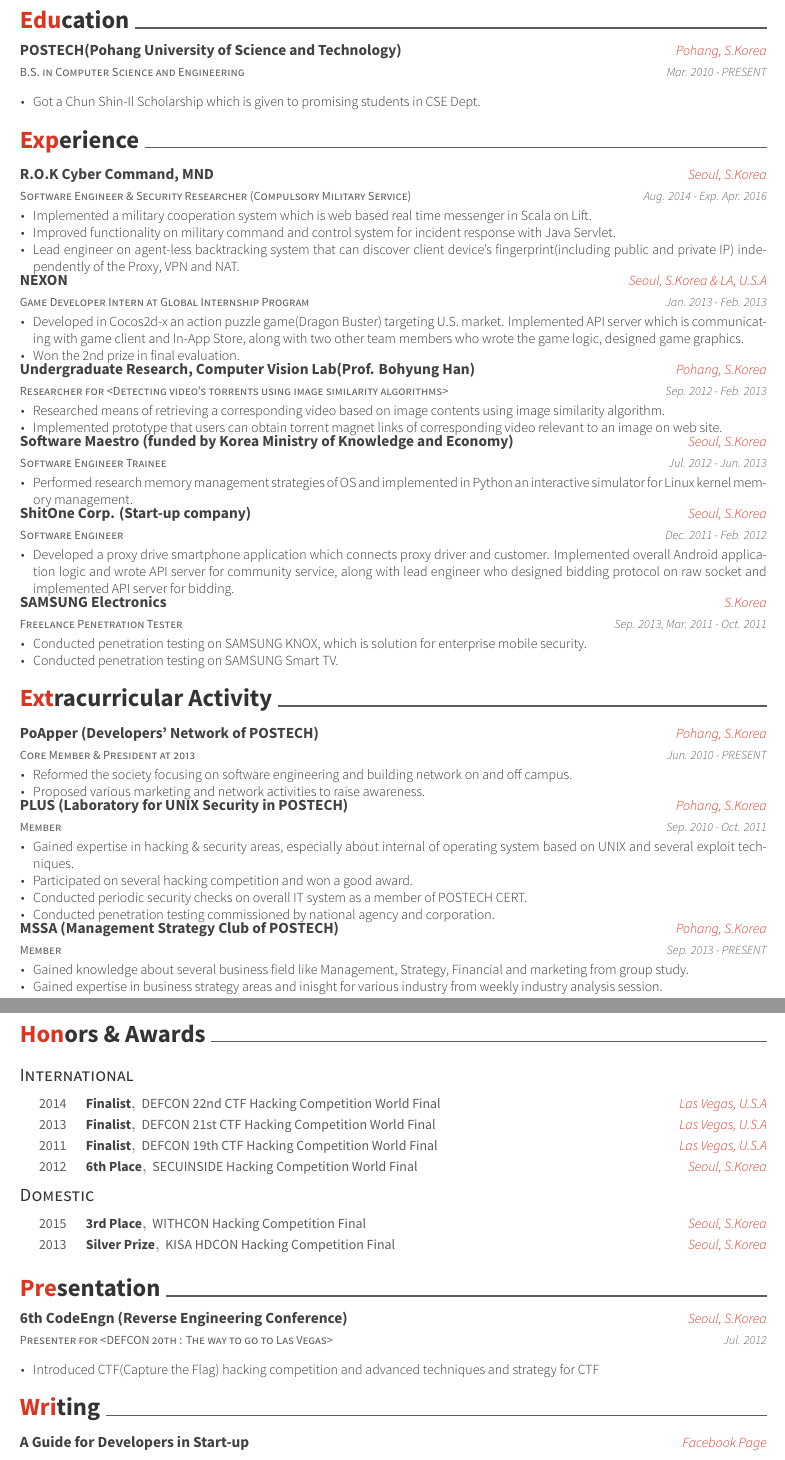
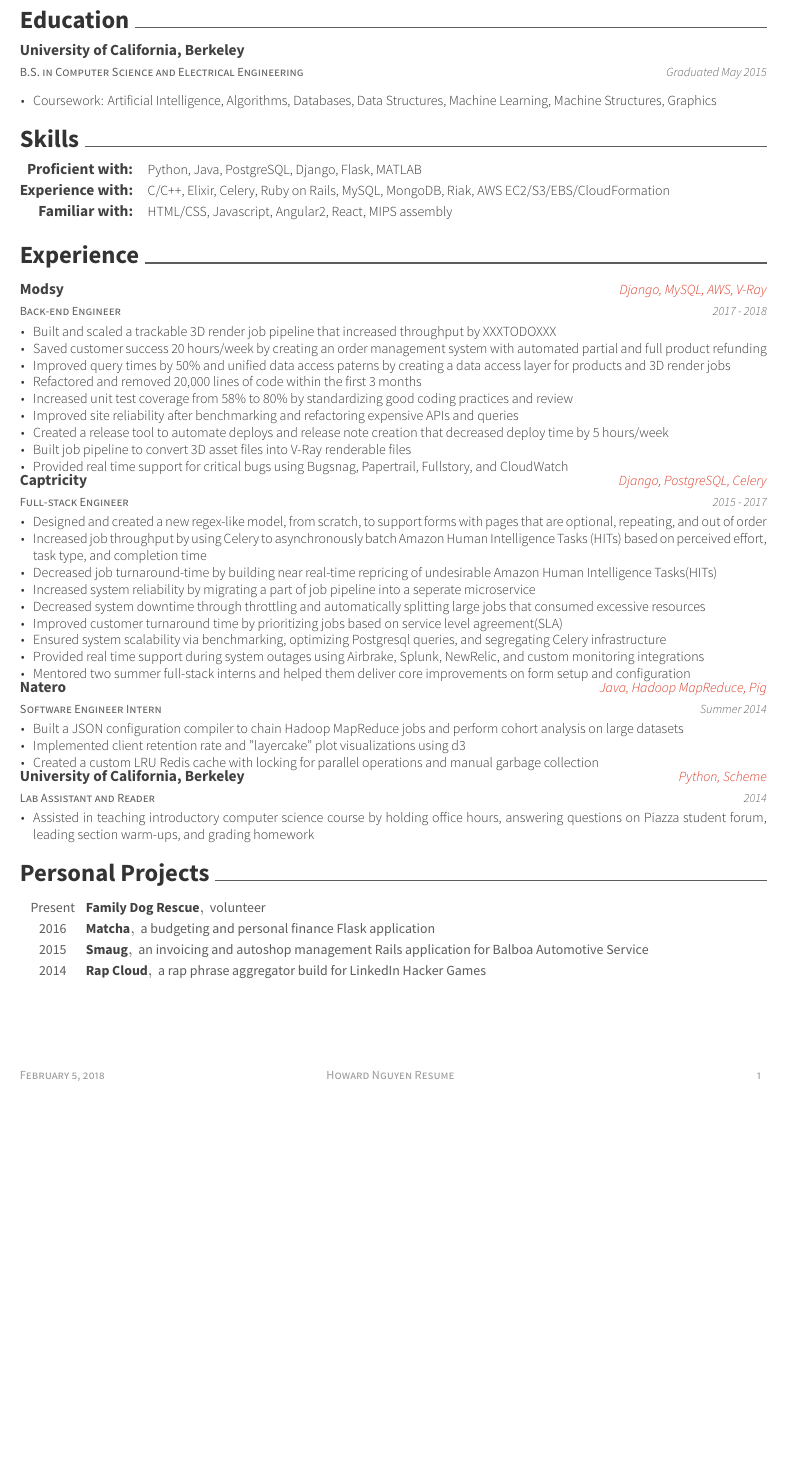
Before and after one commit to phoxelua/awesome, a LaTeX CV (resume.tex, which reads awesome-cv.cls, resume/education.tex, resume/experience.tex): two parts of pages 1 and 2 of 2 before the commit and part of the page after it, the two joined at a grey line, cut so that both start at the same text, the shorter picture padded with empty space. Compiled offline with XeLaTeX.

Commit message:
Finished verbose

```diff
--- a/awesome-cv.cls
+++ b/awesome-cv.cls
@@ -228,7 +228,7 @@
 \newcommand*{\headersocialstyle}[1]{{\fontsize{6.8pt}{1em}\headerfont\color{text} #1}}
 \newcommand*{\headerquotestyle}[1]{{\fontsize{9pt}{1em}\bodyfont\itshape\color{darktext} #1}}
 \newcommand*{\footerstyle}[1]{{\fontsize{8pt}{1em}\footerfont\scshape\color{lighttext} #1}}
-\newcommand*{\sectionstyle}[1]{{\fontsize{16pt}{1em}\bodyfont\bfseries\color{text}\@sectioncolor #1}}
+\newcommand*{\sectionstyle}[1]{{\fontsize{16pt}{1em}\bodyfont\bfseries\color{text} #1}}
 \newcommand*{\subsectionstyle}[1]{{\fontsize{12pt}{1em}\bodyfont\scshape\textcolor{text}{#1}}}
 
 % For elements of entry
--- a/resume.tex
+++ b/resume.tex
@@ -73,7 +74,7 @@
 %%% Make a footer for CV with three arguments(<left>, <center>, <right>)
 \makecvfooter
   {\today}
-  {Claud D. Park~~~·~~~Résumé}
+  {Howard Nguyen Resume}
   {\thepage}
 
 \begin{document}
@@ -82,4 +83,6 @@
 
 %%% Import contents
 \import{\sectiondir}{education.tex}
+\import{\sectiondir}{skills.tex}
 \import{\sectiondir}{experience.tex}
+\import{\sectiondir}{projects.tex}
--- a/resume/education.tex
+++ b/resume/education.tex
@@ -1,13 +1,13 @@
 \cvsection{Education}
 \begin{cventries}
   \cventry
-    {B.S. in Computer Science and Engineering}
-    {POSTECH(Pohang University of Science and Technology)}
-    {Pohang, S.Korea}
-    {Mar. 2010 - PRESENT}
+    {B.S. in Computer Science and Electrical Engineering}
+    {University of California, Berkeley}
+    {} %%% Empty location
+    {Graduated May 2015}
     {
       \begin{cvitems}
-        \item {Got a Chun Shin-Il Scholarship which is given to promising students in CSE Dept.}
+        \item {Coursework: Artificial Intelligence, Algorithms, Databases, Data Structures, Machine Learning, Machine Structures, Graphics}
       \end{cvitems}
     }
 \end{cventries}
--- a/resume/experience.tex
+++ b/resume/experience.tex
@@ -1,72 +1,61 @@
 \cvsection{Experience}
 \begin{cventries}
   \cventry
-    {Software Engineer \& Security Researcher (Compulsory Military Service)}
-    {R.O.K Cyber Command, MND}
-    {Seoul, S.Korea}
-    {Aug. 2014 - Exp. Apr. 2016}
+    {Back-end Engineer}
+    {Modsy}
+    {Django, MySQL, AWS, V-Ray}
+    {2017 - 2018}
     {
       \begin{cvitems}
-        \item {Implemented a military cooperation system which is web based real time messenger in Scala on Lift.}
-        \item {Improved functionality on military command and control system for incident response with Java Servlet.}
-        \item {Lead engineer on agent-less backtracking system that can discover client device's fingerprint(including public and private IP) independently of the Proxy, VPN and NAT.}
+        \item {Built and scaled a trackable 3D render job pipeline that increased throughput by XXXTODOXXX}
+        \item {Saved customer success 20 hours/week by creating an order management system with automated partial and full product refunding}
+        \item {Improved query times by 50\% and unified data access paterns by creating a data access layer for products and 3D render jobs}
+        \item {Refactored and removed 20,000 lines of code within the first 3 months}
+        \item {Increased unit test coverage from 58\% to 80\% by standardizing good coding practices and review}
+        \item {Improved site reliability after benchmarking and refactoring expensive APIs and queries}
+        \item {Created a release tool to automate deploys and release note creation that decreased deploy time by 5 hours/week}
+        \item {Built job pipeline to convert 3D asset files into V-Ray renderable files}
+        \item {Provided real time support for critical bugs using Bugsnag, Papertrail, Fullstory, and CloudWatch}
       \end{cvitems}
     }
   \cventry
-    {Game Developer Intern at Global Internship Program}
-    {NEXON}
-    {Seoul, S.Korea \& LA, U.S.A}
-    {Jan. 2013 - Feb. 2013}
+    {Full-stack Engineer}
+    {Captricity}
+    {Django, PostgreSQL, Celery}
+    {2015 - 2017}
     {
       \begin{cvitems}
-        \item {Developed in Cocos2d-x an action puzzle game(Dragon Buster) targeting U.S. market. Implemented API server which is communicating with game client and In-App Store, along with two other team members who wrote the game logic, designed game graphics.}
-        \item {Won the 2nd prize in final evaluation.}
+        \item {Designed and created a new regex-like model, from scratch, to support forms with pages that are optional, repeating, and out of order}
+        \item {Increased job throughput by using Celery to asynchronously batch Amazon Human Intelligence Tasks (HITs) based on perceived effort, task type, and completion time}
+        \item {Decreased job turnaround-time by building near real-time repricing of undesirable Amazon Human Intelligence Tasks(HITs)}
+        \item {Increased system reliability by migrating a part of job pipeline into a seperate microservice}
+        \item {Decreased system downtime through throttling and automatically splitting large jobs that consumed excessive resources}
+        \item {Improved customer turnaround time by prioritizing jobs based on service level agreement(SLA)}
+        \item {Ensured system scalability via benchmarking, optimizing Postgresql queries, and segregating Celery infrastructure}
+        \item {Provided real time support during system outages using Airbrake, Splunk, NewRelic, and custom monitoring integrations}
+        \item {Mentored two summer full-stack interns and helped them deliver core improvements on form setup and configuration}
       \end{cvitems}
     }
   \cventry
-    {Researcher for <Detecting video’s torrents using image similarity algorithms>}
-    {Undergraduate Research, Computer Vision Lab(Prof. Bohyung Han)}
-    {Pohang, S.Korea}
-    {Sep. 2012 - Feb. 2013}
+    {Software Engineer Intern}
+    {Natero}
+    {Java, Hadoop MapReduce, Pig}
+    {Summer 2014}
     {
       \begin{cvitems}
-        \item {Researched means of retrieving a corresponding video based on image contents using image similarity algorithm.}
-        \item {Implemented prototype that users can obtain torrent magnet links of corresponding video relevant to an image on web site.}
+        \item {Built a JSON configuration compiler to chain Hadoop MapReduce jobs and perform cohort analysis on large datasets}
+        \item {Implemented client retention rate and "layercake" plot visualizations using d3}
+        \item {Created a custom LRU Redis cache with locking for parallel operations and manual garbage collection}
       \end{cvitems}
     }
   \cventry
-    {Software Engineer Trainee}
-    {Software Maestro (funded by Korea Ministry of Knowledge and Economy)}
-    {Seoul, S.Korea}
-    {Jul. 2012 - Jun. 2013}
+    {Lab Assistant and Reader}
+    {University of California, Berkeley }
+    {Python, Scheme}
+    {2014}
     {
       \begin{cvitems}
-        \item {Performed research memory management strategies of OS and implemented in Python an interactive simulator for Linux kernel memory management.}
+      \item {Assisted in teaching introductory computer science course by holding office hours, answering questions on Piazza student forum, leading section warm-ups, and grading homework}
       \end{cvitems}
     }
-  \cventry
-    {Software Engineer}
-    {ShitOne Corp. (Start-up company)}
-    {Seoul, S.Korea}
-    {Dec. 2011 - Feb. 2012}
-    {
-      \begin{cvitems}
-        \item {Developed a proxy drive smartphone application which connects proxy driver and customer. Implemented overall Android application logic and wrote API server for community service, along with lead engineer who designed bidding protocol on raw socket and implemented API server for bidding.}
-      \end{cvitems}
-    }
-  \cventry
-    {Freelance Penetration Tester}
-    {SAMSUNG Electronics}
-    {S.Korea}
-    {Sep. 2013, Mar. 2011 - Oct. 2011}
-    {
-      \begin{cvitems}
-        \item {Conducted penetration testing on SAMSUNG KNOX, which is solution for enterprise mobile security.}
-        \item {Conducted penetration testing on SAMSUNG Smart TV.}
-      \end{cvitems}
-      %\begin{cvsubentries}
-      %  \cvsubentry{}{KNOX(Solution for Enterprise Mobile Security) Penetration Testing}{Sep. 2013}{}
-      %  \cvsubentry{}{Smart TV Penetration Testing}{Mar. 2011 - Oct. 2011}{}
-      %\end{cvsubentries}
-    }
 \end{cventries}
--- a/resume/extracurricular.tex
+++ /dev/null
@@ -1,38 +0,0 @@
-\cvsection{Extracurricular Activity}
-\begin{cventries}
-  \cventry
-    {Core Member \& President at 2013}
-    {PoApper (Developers' Network of POSTECH)}
-    {Pohang, S.Korea}
-    {Jun. 2010 - PRESENT}
-    {
-      \begin{cvitems}
-        \item {Reformed the society focusing on software engineering and building network on and off campus.}
-        \item {Proposed various marketing and network activities to raise awareness.}
-      \end{cvitems}
-    }
-  \cventry
-    {Member}
-    {PLUS (Laboratory for UNIX Security in POSTECH)}
-    {Pohang, S.Korea}
-    {Sep. 2010 - Oct. 2011}
-    {
-      \begin{cvitems}
-        \item {Gained expertise in hacking \& security areas, especially about internal of operating system based on UNIX and several exploit techniques.}
-        \item {Participated on several hacking competition and won a good award.}
-        \item {Conducted periodic security checks on overall IT system as a member of POSTECH CERT.}
-        \item {Conducted penetration testing commissioned by national agency and corporation.}
-      \end{cvitems}
-    }
-  \cventry
-    {Member}
-    {MSSA (Management Strategy Club of POSTECH)}
-    {Pohang, S.Korea}
-    {Sep. 2013 - PRESENT}
-    {
-      \begin{cvitems}
-        \item {Gained knowledge about several business field like Management, Strategy, Financial and marketing from group study.}
-        \item {Gained expertise in business strategy areas and inisght for various industry from weekly industry analysis session.}
-      \end{cvitems}
-    }
-\end{cventries}
--- a/resume/honors.tex
+++ /dev/null
@@ -1,38 +0,0 @@
-\cvsection{Honors \& Awards}
-\cvsubsection{International}
-\begin{cvhonors}
-  \cvhonor
-    {Finalist}
-    {DEFCON 22nd CTF Hacking Competition World Final}
-    {Las Vegas, U.S.A}
-    {2014}
-  \cvhonor
-    {Finalist}
-    {DEFCON 21st CTF Hacking Competition World Final}
-    {Las Vegas, U.S.A}
-    {2013}
-  \cvhonor
-    {Finalist}
-    {DEFCON 19th CTF Hacking Competition World Final}
-    {Las Vegas, U.S.A}
-    {2011}
-  \cvhonor
-    {6th Place}
-    {SECUINSIDE Hacking Competition World Final}
-    {Seoul, S.Korea}
-    {2012}
-\end{cvhonors}
-
-\cvsubsection{Domestic}
-\begin{cvhonors}
-  \cvhonor
-    {3rd Place}
-    {WITHCON Hacking Competition Final}
-    {Seoul, S.Korea}
-    {2015}
-  \cvhonor
-    {Silver Prize}
-    {KISA HDCON Hacking Competition Final}
-    {Seoul, S.Korea}
-    {2013}
-\end{cvhonors}
--- a/resume/presentation.tex
+++ /dev/null
@@ -1,13 +0,0 @@
-\cvsection{Presentation}
-\begin{cventries}
-  \cventry
-    {Presenter for <DEFCON 20th : The way to go to Las Vegas>}
-    {6th CodeEngn (Reverse Engineering Conference)}
-    {Seoul, S.Korea}
-    {Jul. 2012}
-    {
-      \begin{cvitems}
-        \item {Introduced CTF(Capture the Flag) hacking competition and advanced techniques and strategy for CTF}
-      \end{cvitems}
-    }
-\end{cventries}
--- /dev/null
+++ b/resume/projects.tex
@@ -0,0 +1,23 @@
+\cvsection{Personal Projects}
+\begin{cvhonors}
+  \cvhonor
+    {Family Dog Rescue}
+    {volunteer}
+    {}
+    {Present}
+  \cvhonor
+    {Matcha}
+    {a budgeting and personal finance Flask application}
+    {}
+    {2016}
+  \cvhonor
+    {Smaug}
+    {an invoicing and autoshop management Rails application for Balboa Automotive Service}
+    {}
+    {2015}
+  \cvhonor
+    {Rap Cloud}
+    {a rap phrase aggregator build for LinkedIn Hacker Games}
+    {}
+    {2014}
+\end{cvhonors}
--- /dev/null
+++ b/resume/skills.tex
@@ -0,0 +1,6 @@
+\cvsection{Skills}
+\begin{cvskills}
+    \cvskill {Proficient with:}{Python, Java, PostgreSQL, Django, Flask, MATLAB}
+    \cvskill {Experience with:}{C/C++, Elixir, Celery, Ruby on Rails, MySQL, MongoDB, Riak, AWS EC2/S3/EBS/CloudFormation}
+    \cvskill {Familiar with:}{HTML/CSS, Javascript, Angular2, React, MIPS assembly}
+\end{cvskills}
--- a/resume/writing.tex
+++ /dev/null
@@ -1,11 +0,0 @@
-\cvsection{Writing}
-\begin{cventries}
-  \cventry
-    {Founder \& Writer}
-    {A Guide for Developers in Start-up}
-    {Facebook Page}
-    {Jan. 2015 - PRESENT}
-    {
-      \begin{cvitems}
-        \item {Drafted daily news for developers in Korea about IT technologies, issues about start-up.}
-      \end{cvitems}
@@ -23 +0,0 @@
-\end{cventries}
```
Also changed, not shown: resume/committees.tex (deleted, +0 -13 lines), resume.pdf (added), resume.tex (24 more changed lines), resume/writing.tex (11 more changed lines), 4 other files.
